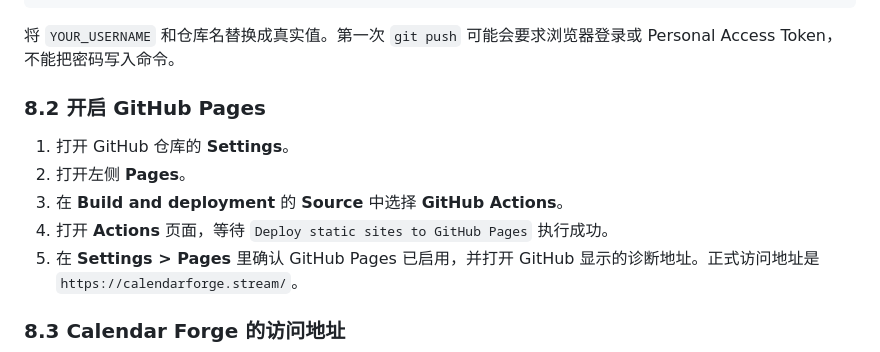
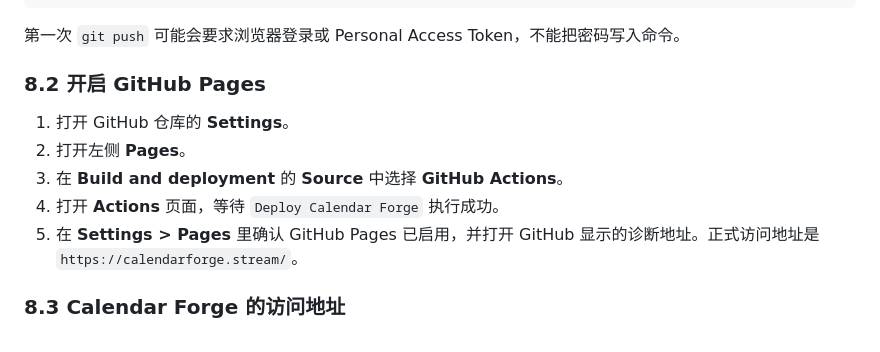
Before and after one commit to going-global-labs/going-global, a Markdown page: docs/08-海外发布与Google收录操作指引.md, the part around the change. GitHub-like rendering.

Commit message:
Align publishing guide with incubator architecture

````diff
--- a/docs/08-海外发布与Google收录操作指引.md
+++ b/docs/08-海外发布与Google收录操作指引.md
@@ -192,14 +192,14 @@ git remote add origin https://github.com/going-global-labs/going-global.git
 git push -u origin main
 ```
 
-将 `YOUR_USERNAME` 和仓库名替换成真实值。第一次 `git push` 可能会要求浏览器登录或 Personal Access Token，不能把密码写入命令。
+第一次 `git push` 可能会要求浏览器登录或 Personal Access Token，不能把密码写入命令。
 
 ### 8.2 开启 GitHub Pages
 
 1. 打开 GitHub 仓库的 **Settings**。
 2. 打开左侧 **Pages**。
 3. 在 **Build and deployment** 的 **Source** 中选择 **GitHub Actions**。
-4. 打开 **Actions** 页面，等待 `Deploy static sites to GitHub Pages` 执行成功。
+4. 打开 **Actions** 页面，等待 `Deploy Calendar Forge` 执行成功。
 5. 在 **Settings > Pages** 里确认 GitHub Pages 已启用，并打开 GitHub 显示的诊断地址。正式访问地址是 `https://calendarforge.stream/`。
 
 ### 8.3 Calendar Forge 的访问地址
````
